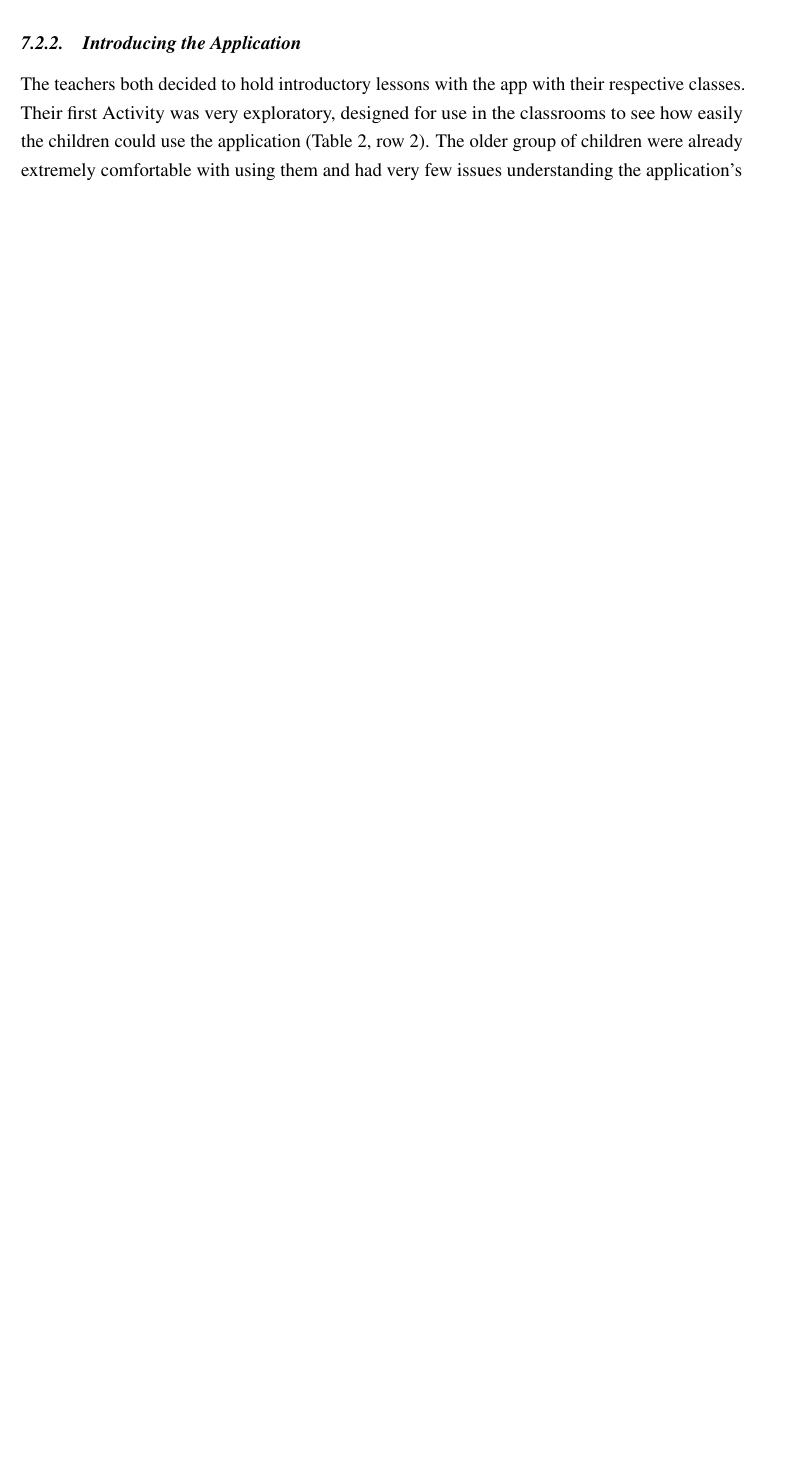
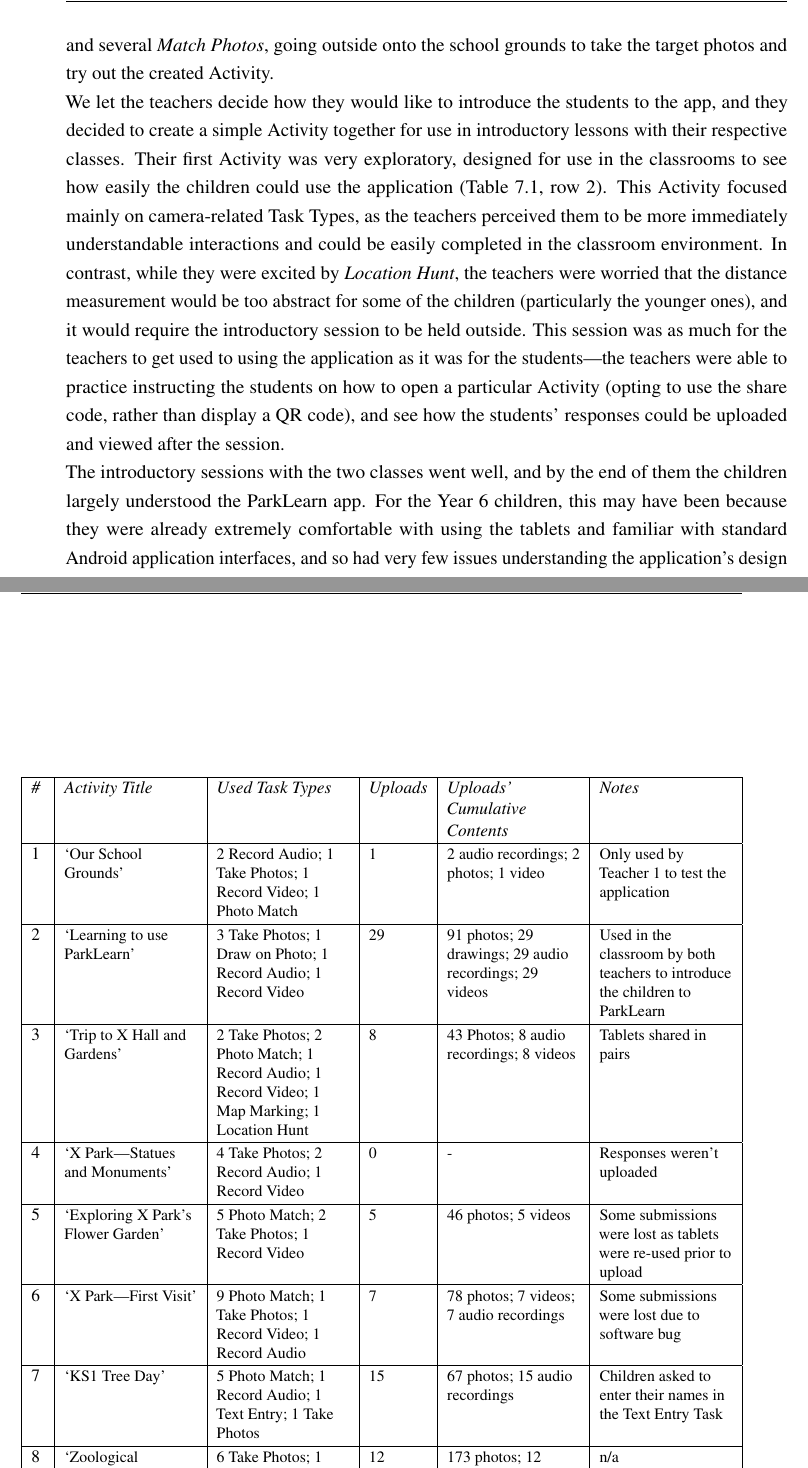
Before and after one commit to GSDan/Thesis, a LaTeX thesis (thesis.tex, which reads 07_Teachers.tex): part of page 132 of 163 before the commit and two parts of pages 133 and 134 of 165 after it, the two joined at a grey line, cut at the place of the change, the shorter picture padded with empty space. Compiled offline with pdfLaTeX.

Commit message:
I hate tables

```diff
--- a/07_Teachers.tex
+++ b/07_Teachers.tex
@@ -24,5 +20,93 @@ We worked with the primary school (ages 4-11) over a period of four months to ev
-The teachers chose to use the application total of nine times between the two classes during the four-month study period: twice with the Year 6 class, and seven times with Year 2. The following observations were recorded in field notes.
+As this was a primary school, teachers each teach individual classes for all subjects, including technology-related subjects. While Teacher 1 was not very confident in using digital technology, Teacher 2 was seen as the school's `whizz-kid' teacher. As they taught a slightly older class of students, Teacher 2 frequently tasked them with doing online research during classroom activities. To this end, the school had within recent years established a partnership with Samsung, who had supplied them with a smart classroom display and 20 Android tablets, which were a shared resource amongst all the school’s classes. While a shared resource, the older classes were given priority, and Teacher 2's class regularly used them during classroom activities. However, as there were typically fewer tablets than there were children per class (typically ~30), tablets were often shared between pairs of students.
 
 \subsection{Introducing the Application}
 
-The teachers both decided to hold introductory lessons with the app with their respective classes. Their first Activity was very exploratory, designed for use in the classrooms to see how easily the children could use the application (Table 2, row 2). The older group of children were already extremely comfortable with using them and had very few issues understanding the application’s design language. Some of the younger children were less able readers, and so struggled to understand even the simple instructions for each Action created by the teacher. To mitigate this, subsequent versions of the application featured the text-to-speech function, which read aloud the Action’s instruction at the push of a button.
+Prior to the application being used in class, we sat down with the teachers for an hour to give them a brief overview of the study, the application itself and how we had imagined it could be used. To serve as examples for what the app could be used for, we had created two simple Activities beforehand. The first Activity took the learner on a bug hunt, using primarily camera-related Task Types to find and photograph insects in an outdoor environment. The second Activity was a more creative one about movie making, and involved the learner creating materials for their own film (such as recording `Foley' sound effects, designing a poster and recording videos of specific shots). While Teacher 2 understood the ParkLearn application very quickly and didn't feel the need to engage with it very much, Teacher 1 took longer to be comfortable with it due to their lack of confidence around digital technology. However, it wasn't long before Teacher 1 also understood the app, and they were enthusiastic about using it independently: after going through the example materials, they created their own short Activity containing a \textit{Location Hunt} and several \textit{Match Photos}, going outside onto the school grounds to take the target photos and try out the created Activity.
+
+We let the teachers decide how they would like to introduce the students to the app, and they decided to create a simple Activity together for use in introductory lessons with their respective classes. Their first Activity was very exploratory, designed for use in the classrooms to see how easily the children could use the application (Table \ref{tab:TeacherActivities}, row 2). This Activity focused mainly on camera-related Task Types, as the teachers perceived them to be more immediately understandable interactions and could be easily completed in the classroom environment. In contrast, while they were excited by \textit{Location Hunt}, the teachers were worried that the distance measurement would be too abstract for some of the children (particularly the younger ones), and it would require the introductory session to be held outside. This session was as much for the teachers to get used to using the application as it was for the students---the teachers were able to practice instructing the students on how to open a particular Activity (opting to use the share code, rather than display a QR code), and see how the students' responses could be uploaded and viewed after the session.
+
+The introductory sessions with the two classes went well, and by the end of them the children largely understood the ParkLearn app. For the Year 6 children, this may have been because they were already extremely comfortable with using the tablets and familiar with standard Android application interfaces, and so had very few issues understanding the application’s design language. However, some of the younger Year 4 children were less able readers, and so struggled to understand even the simple instructions for each Task created by the teacher. To mitigate this, subsequent versions of the ParkLearn app featured the text-to-speech function, which read aloud the Task’s instruction at the push of a button available on each Task's card.
+
+\begin{table}[]
+    \centering
+    \begin{tabularx}{\linewidth}{
+| p{3mm}
+| >{\raggedright\arraybackslash}X
+| >{\raggedright\arraybackslash}X
+| p{13mm}
+| >{\raggedright\arraybackslash}X
+| >{\raggedright\arraybackslash}X
+|}
+\hline
+\small\textit{\#}
+    & \small\textit{Activity Title}
+    & \small\textit{Used Task Types}
+    & \small\textit{Uploads}
+    & \small\textit{Uploads' Cumulative Contents}
+    & \small\textit{Notes}\\
+\hline
+\small 1
+    & \footnotesize `Our School Grounds'
+    & \footnotesize 2 Record Audio; 1 Take Photos; 1 Record Video; 1 Photo Match
+    & \footnotesize 1
+    & \footnotesize 2 audio recordings; 2 photos; 1 video
+    & \footnotesize Only used by Teacher 1 to test the application\\
+\hline
+\small 2
+    & \footnotesize `Learning to use ParkLearn'
+    & \footnotesize 3 Take Photos; 1 Draw on Photo; 1 Record Audio; 1 Record Video
+    & \footnotesize 29
+    & \footnotesize 91 photos; 29 drawings; 29 audio recordings; 29 videos
+    & \footnotesize Used in the classroom by both teachers to introduce the children to ParkLearn\\
+\hline
+\small 3
+    & \footnotesize `Trip to X Hall and Gardens'
+    & \footnotesize 2 Take Photos; 2 Photo Match; 1 Record Audio; 1 Record Video; 1 Map Marking; 1 Location Hunt
+    & \footnotesize 8
+    & \footnotesize 43 Photos; 8 audio recordings; 8 videos
+    & \footnotesize Tablets shared in pairs\\
+\hline
+\small 4
+    & \footnotesize `X Park---Statues and Monuments'
+    & \footnotesize 4 Take Photos; 2 Record Audio; 1 Record Video
+    & \footnotesize 0
+    & \footnotesize -
+    & \footnotesize Responses weren't uploaded\\
+\hline
+    \small 5
+    & \footnotesize `Exploring X Park's Flower Garden'
+    & \footnotesize 5 Photo Match; 2 Take Photos; 1 Record Video
+    & \footnotesize 5
+    & \footnotesize 46 photos; 5 videos
+    & \footnotesize Some submissions were lost as tablets were re-used prior to upload\\
+\hline
+    \small 6
+    & \footnotesize `X Park---First Visit'
+    & \footnotesize 9 Photo Match; 1 Take Photos; 1 Record Video; 1 Record Audio
+    & \footnotesize 7
+    & \footnotesize 78 photos; 7 videos; 7 audio recordings
+    & \footnotesize Some submissions were lost due to software bug\\
+\hline
+    \small 7
+    & \footnotesize `KS1 Tree Day'
+    & \footnotesize 5 Photo Match; 1 Record Audio; 1 Text Entry; 1 Take Photos
+    & \footnotesize 15
+    & \footnotesize 67 photos; 15 audio recordings
+    & \footnotesize Children asked to enter their names in the Text Entry Task\\
+\hline
+    \small 8
+    & \footnotesize `Zoological Gardens'
+    & \footnotesize 6 Take Photos; 1 Record Video; 1 Record Audio
+    & \footnotesize 12
+    & \footnotesize 173 photos; 12 videos; 12 audio recordings
+    & \footnotesize n/a\\
+\hline
+    \small 9
+    & \footnotesize `Welcome to Class 2'
+    & \footnotesize 2 Record Video; 1 Take Photos; 1 Record Audio
+    & \footnotesize 4
+    & \footnotesize 8 videos; 7 photos; 4 audio recordings
+    & \footnotesize n/a\\
+\hline
+\end{tabularx}
+    \caption[The Activities created by teachers 1 and 2, and the uploaded responses created by students.]{The Activities created by teachers 1 and 2, and the uploaded responses created by students. Rows 1 and 4-9 were created by Teacher 1, row 3 by Teacher 2, and row 2 by both.}~\label{tab:TeacherActivities}
```
Also changed, not shown: 07_Teachers.tex (14 more changed lines).
